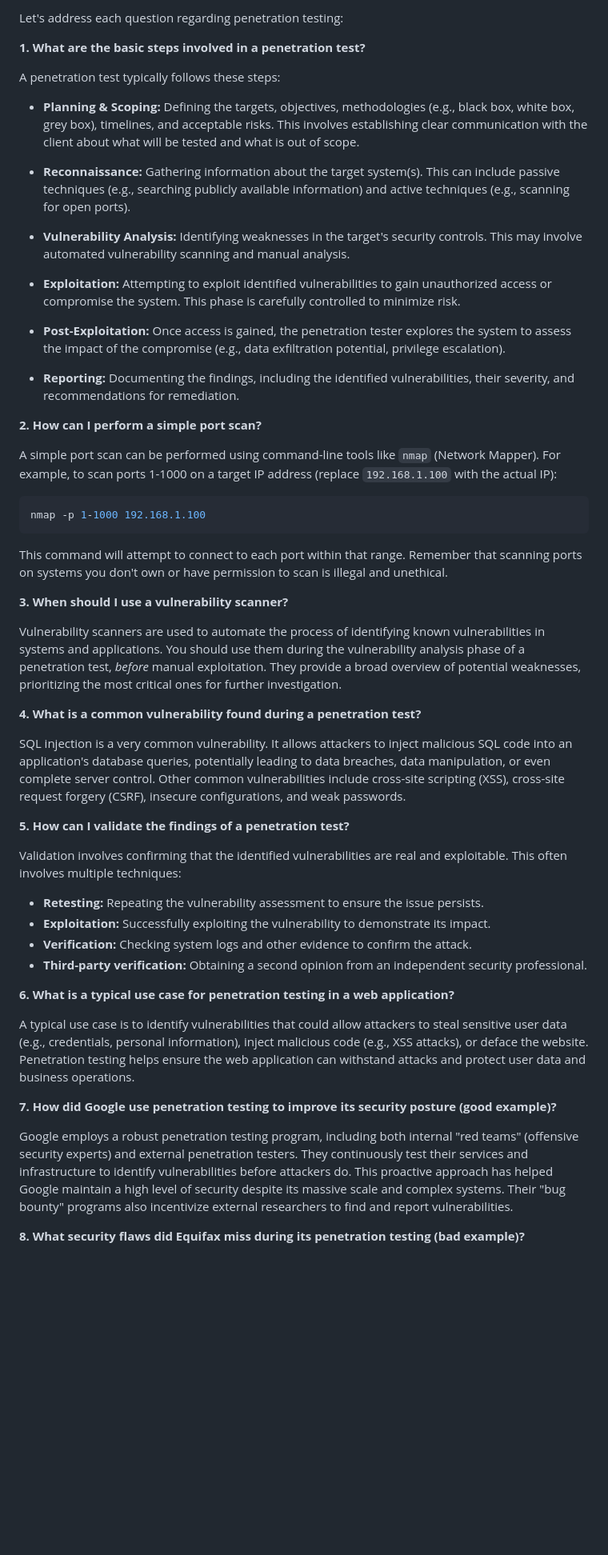
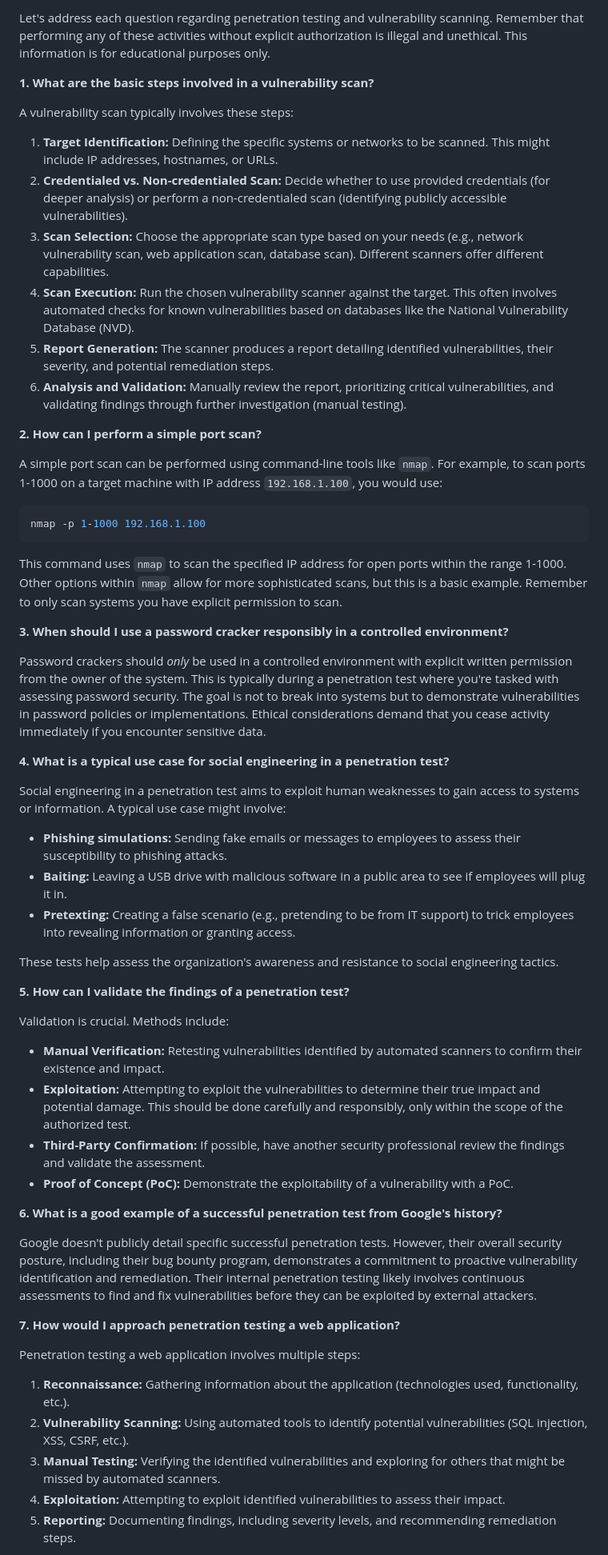
Before and after one commit to Mahefa-MaH/goodbadecode, a Markdown page: TechStack/penetration_testing_methods.md, the part around one of its changes. Shown at 80% size. Rendered like a GitHub page; blank space fills up the shorter version.

Commit message:
Updated TechStack/penetration_testing_methods.md via auto push

````diff
--- a/TechStack/penetration_testing_methods.md
+++ b/TechStack/penetration_testing_methods.md
@@ -1,55 +1,61 @@
-Let's address each question regarding penetration testing:
+Let's address each question regarding penetration testing and vulnerability scanning.  Remember that performing any of these activities without explicit authorization is illegal and unethical.  This information is for educational purposes only.
 
-**1. What are the basic steps involved in a penetration test?**
+**1. What are the basic steps involved in a vulnerability scan?**
 
-A penetration test typically follows these steps:
+A vulnerability scan typically involves these steps:
 
-* **Planning & Scoping:** Defining the targets, objectives, methodologies (e.g., black box, white box, grey box), timelines, and acceptable risks.  This involves establishing clear communication with the client about what will be tested and what is out of scope.
+1. **Target Identification:** Defining the specific systems or networks to be scanned. This might include IP addresses, hostnames, or URLs.
+2. **Credentialed vs. Non-credentialed Scan:** Decide whether to use provided credentials (for deeper analysis) or perform a non-credentialed scan (identifying publicly accessible vulnerabilities).
+3. **Scan Selection:** Choose the appropriate scan type based on your needs (e.g., network vulnerability scan, web application scan, database scan).  Different scanners offer different capabilities.
+4. **Scan Execution:** Run the chosen vulnerability scanner against the target. This often involves automated checks for known vulnerabilities based on databases like the National Vulnerability Database (NVD).
+5. **Report Generation:** The scanner produces a report detailing identified vulnerabilities, their severity, and potential remediation steps.
+6. **Analysis and Validation:** Manually review the report, prioritizing critical vulnerabilities, and validating findings through further investigation (manual testing).
 
-* **Reconnaissance:** Gathering information about the target system(s). This can include passive techniques (e.g., searching publicly available information) and active techniques (e.g., scanning for open ports).
-
-* **Vulnerability Analysis:** Identifying weaknesses in the target's security controls. This may involve automated vulnerability scanning and manual analysis.
-
-* **Exploitation:** Attempting to exploit identified vulnerabilities to gain unauthorized access or compromise the system.  This phase is carefully controlled to minimize risk.
-
-* **Post-Exploitation:** Once access is gained, the penetration tester explores the system to assess the impact of the compromise (e.g., data exfiltration potential, privilege escalation).
-
-* **Reporting:** Documenting the findings, including the identified vulnerabilities, their severity, and recommendations for remediation.
 
 **2. How can I perform a simple port scan?**
 
-A simple port scan can be performed using command-line tools like `nmap` (Network Mapper).  For example, to scan ports 1-1000 on a target IP address (replace `192.168.1.100` with the actual IP):
+A simple port scan can be performed using command-line tools like `nmap`.  For example, to scan ports 1-1000 on a target machine with IP address `192.168.1.100`, you would use:
 
 ```bash
 nmap -p 1-1000 192.168.1.100
 ```
 
-This command will attempt to connect to each port within that range.  Remember that scanning ports on systems you don't own or have permission to scan is illegal and unethical.
+This command uses `nmap` to scan the specified IP address for open ports within the range 1-1000.  Other options within `nmap` allow for more sophisticated scans, but this is a basic example.  Remember to only scan systems you have explicit permission to scan.
 
-**3. When should I use a vulnerability scanner?**
+**3. When should I use a password cracker responsibly in a controlled environment?**
 
-Vulnerability scanners are used to automate the process of identifying known vulnerabilities in systems and applications.  You should use them during the vulnerability analysis phase of a penetration test, *before* manual exploitation.  They provide a broad overview of potential weaknesses, prioritizing the most critical ones for further investigation.
+Password crackers should *only* be used in a controlled environment with explicit written permission from the owner of the system.  This is typically during a penetration test where you're tasked with assessing password security.  The goal is not to break into systems but to demonstrate vulnerabilities in password policies or implementations.  Ethical considerations demand that you cease activity immediately if you encounter sensitive data.
 
-**4. What is a common vulnerability found during a penetration test?**
+**4. What is a typical use case for social engineering in a penetration test?**
 
-SQL injection is a very common vulnerability. It allows attackers to inject malicious SQL code into an application's database queries, potentially leading to data breaches, data manipulation, or even complete server control.  Other common vulnerabilities include cross-site scripting (XSS), cross-site request forgery (CSRF), insecure configurations, and weak passwords.
+Social engineering in a penetration test aims to exploit human weaknesses to gain access to systems or information.  A typical use case might involve:
+
+* **Phishing simulations:** Sending fake emails or messages to employees to assess their susceptibility to phishing attacks.
+* **Baiting:** Leaving a USB drive with malicious software in a public area to see if employees will plug it in.
+* **Pretexting:** Creating a false scenario (e.g., pretending to be from IT support) to trick employees into revealing information or granting access.
+
+These tests help assess the organization's awareness and resistance to social engineering tactics.
 
 **5. How can I validate the findings of a penetration test?**
 
-Validation involves confirming that the identified vulnerabilities are real and exploitable. This often involves multiple techniques:
+Validation is crucial.  Methods include:
 
-* **Retesting:** Repeating the vulnerability assessment to ensure the issue persists.
-* **Exploitation:** Successfully exploiting the vulnerability to demonstrate its impact.
-* **Verification:** Checking system logs and other evidence to confirm the attack.
-* **Third-party verification:** Obtaining a second opinion from an independent security professional.
+* **Manual Verification:** Retesting vulnerabilities identified by automated scanners to confirm their existence and impact.
+* **Exploitation:**  Attempting to exploit the vulnerabilities to determine their true impact and potential damage.  This should be done carefully and responsibly, only within the scope of the authorized test.
+* **Third-Party Confirmation:**  If possible, have another security professional review the findings and validate the assessment.
+* **Proof of Concept (PoC):**  Demonstrate the exploitability of a vulnerability with a PoC.
 
-**6. What is a typical use case for penetration testing in a web application?**
+**6. What is a good example of a successful penetration test from Google's history?**
 
-A typical use case is to identify vulnerabilities that could allow attackers to steal sensitive user data (e.g., credentials, personal information), inject malicious code (e.g., XSS attacks), or deface the website.  Penetration testing helps ensure the web application can withstand attacks and protect user data and business operations.
+Google doesn't publicly detail specific successful penetration tests.  However, their overall security posture, including their bug bounty program, demonstrates a commitment to proactive vulnerability identification and remediation.  Their internal penetration testing likely involves continuous assessments to find and fix vulnerabilities before they can be exploited by external attackers.
 
-**7. How did Google use penetration testing to improve its security posture (good example)?**
+**7. How would I approach penetration testing a web application?**
 
-Google employs a robust penetration testing program, including both internal "red teams" (offensive security experts) and external penetration testers.  They continuously test their services and infrastructure to identify vulnerabilities before attackers do.  This proactive approach has helped Google maintain a high level of security despite its massive scale and complex systems.  Their "bug bounty" programs also incentivize external researchers to find and report vulnerabilities.
+Penetration testing a web application involves multiple steps:
 
-**8. What security flaws did Equifax miss during its penetration testing (bad example)?**
+1. **Reconnaissance:** Gathering information about the application (technologies used, functionality, etc.).
+2. **Vulnerability Scanning:** Using automated tools to identify potential vulnerabilities (SQL injection, XSS, CSRF, etc.).
+3. **Manual Testing:**  Verifying the identified vulnerabilities and exploring for others that might be missed by automated scanners.
+4. **Exploitation:** Attempting to exploit identified vulnerabilities to assess their impact.
+5. **Reporting:** Documenting findings, including severity levels, and recommending remediation steps.
 
````
Also changed, not shown: other parts of TechStack/penetration_testing_methods.md (+20 -18 lines).
